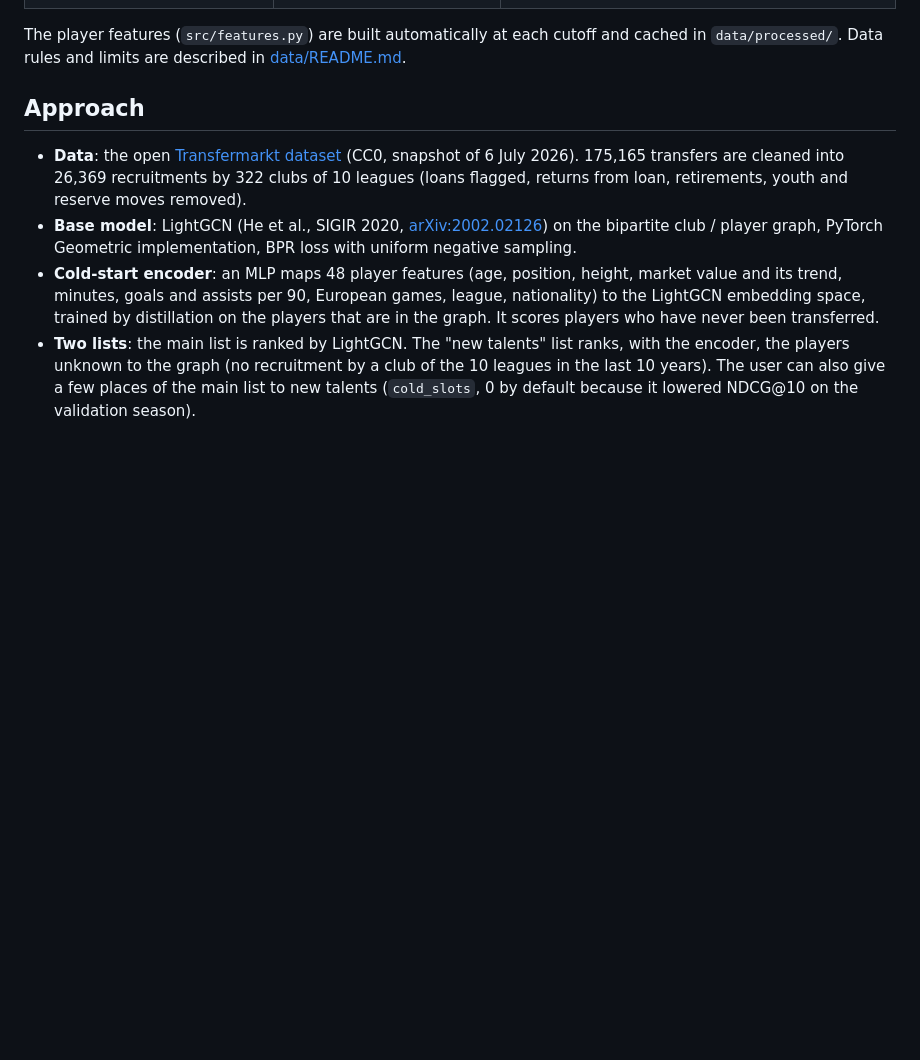
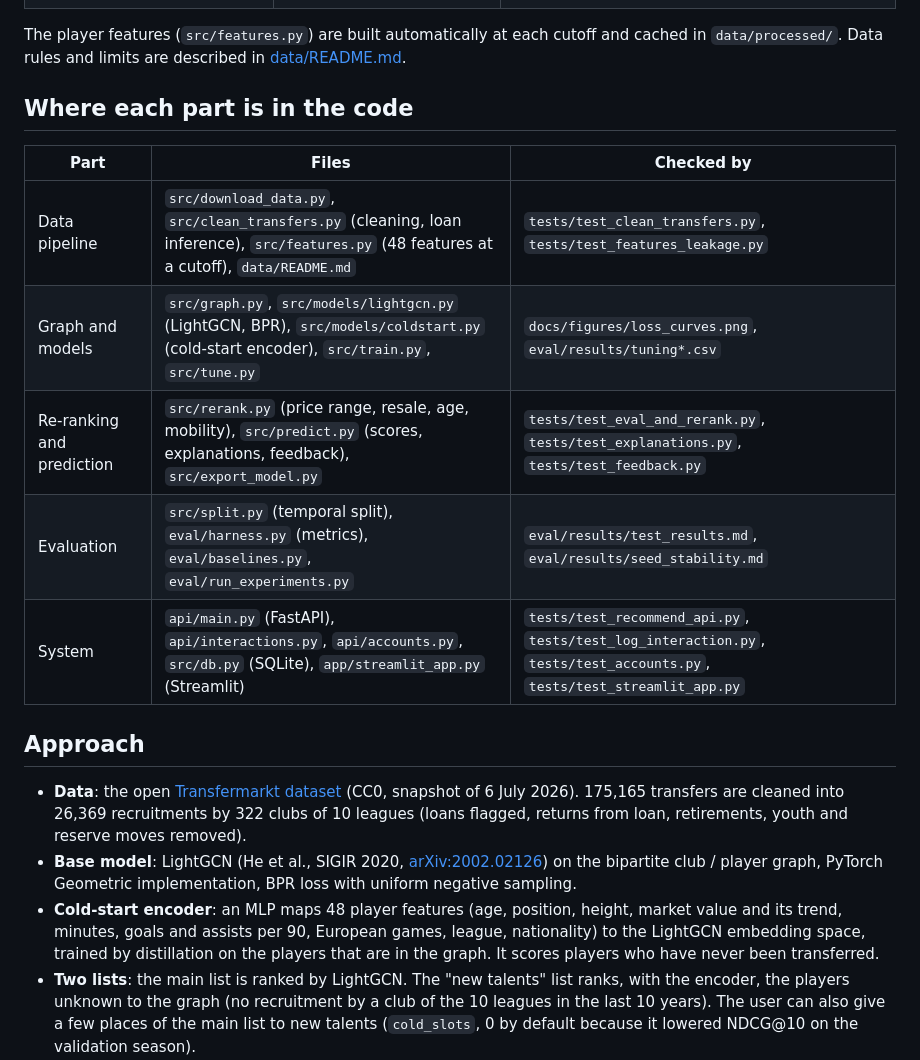
Before and after one commit to oscarico92/Recommender-systems, a Markdown page: README.md, the part around one of its changes. Drawn GitHub-style; blank space fills up the shorter version.

```diff
--- a/README.md
+++ b/README.md
@@ -106,6 +130,16 @@ PyTorch from PyPI is large. On a machine without a GPU, `pip install torch --ind
 | 6. Retrain with the actions logged in the app (optional) | `python -m src.export_model --feedback` | `models/serving/`, see [data/README.md](data/README.md#5-app-feedback) |
 
 The player features (`src/features.py`) are built automatically at each cutoff and cached in `data/processed/`. Data rules and limits are described in [data/README.md](data/README.md).
+
+## Where each part is in the code
+
+| Part | Files | Checked by |
+| --- | --- | --- |
+| Data pipeline | `src/download_data.py`, `src/clean_transfers.py` (cleaning, loan inference), `src/features.py` (48 features at a cutoff), `data/README.md` | `tests/test_clean_transfers.py`, `tests/test_features_leakage.py` |
+| Graph and models | `src/graph.py`, `src/models/lightgcn.py` (LightGCN, BPR), `src/models/coldstart.py` (cold-start encoder), `src/train.py`, `src/tune.py` | `docs/figures/loss_curves.png`, `eval/results/tuning*.csv` |
+| Re-ranking and prediction | `src/rerank.py` (price range, resale, age, mobility), `src/predict.py` (scores, explanations, feedback), `src/export_model.py` | `tests/test_eval_and_rerank.py`, `tests/test_explanations.py`, `tests/test_feedback.py` |
+| Evaluation | `src/split.py` (temporal split), `eval/harness.py` (metrics), `eval/baselines.py`, `eval/run_experiments.py` | `eval/results/test_results.md`, `eval/results/seed_stability.md` |
+| System | `api/main.py` (FastAPI), `api/interactions.py`, `api/accounts.py`, `src/db.py` (SQLite), `app/streamlit_app.py` (Streamlit) | `tests/test_recommend_api.py`, `tests/test_log_interaction.py`, `tests/test_accounts.py`, `tests/test_streamlit_app.py` |
 
 ## Approach
 
```
Also changed, not shown: other parts of README.md (+31 -7 lines), docs/figures/app_screenshot.png.
